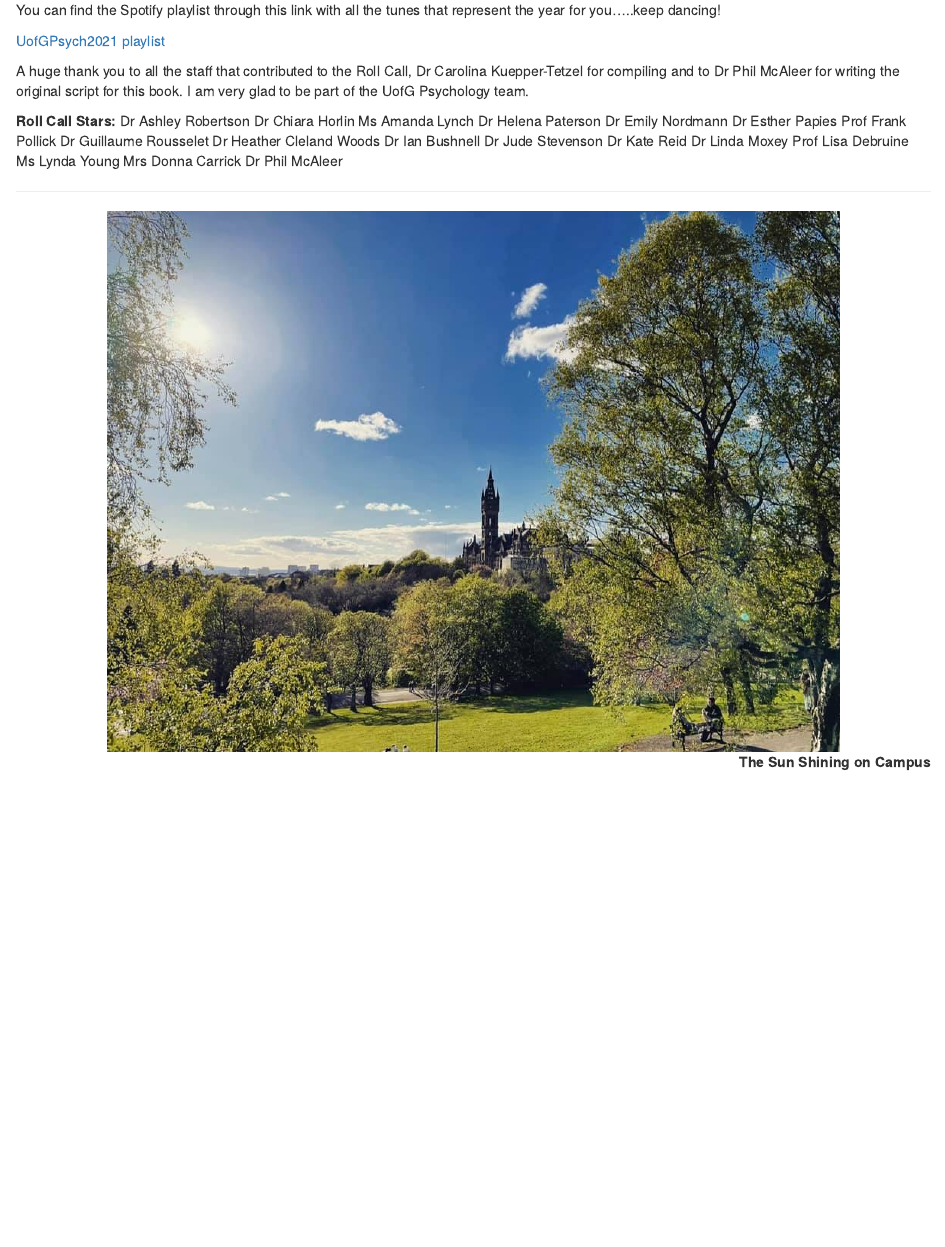
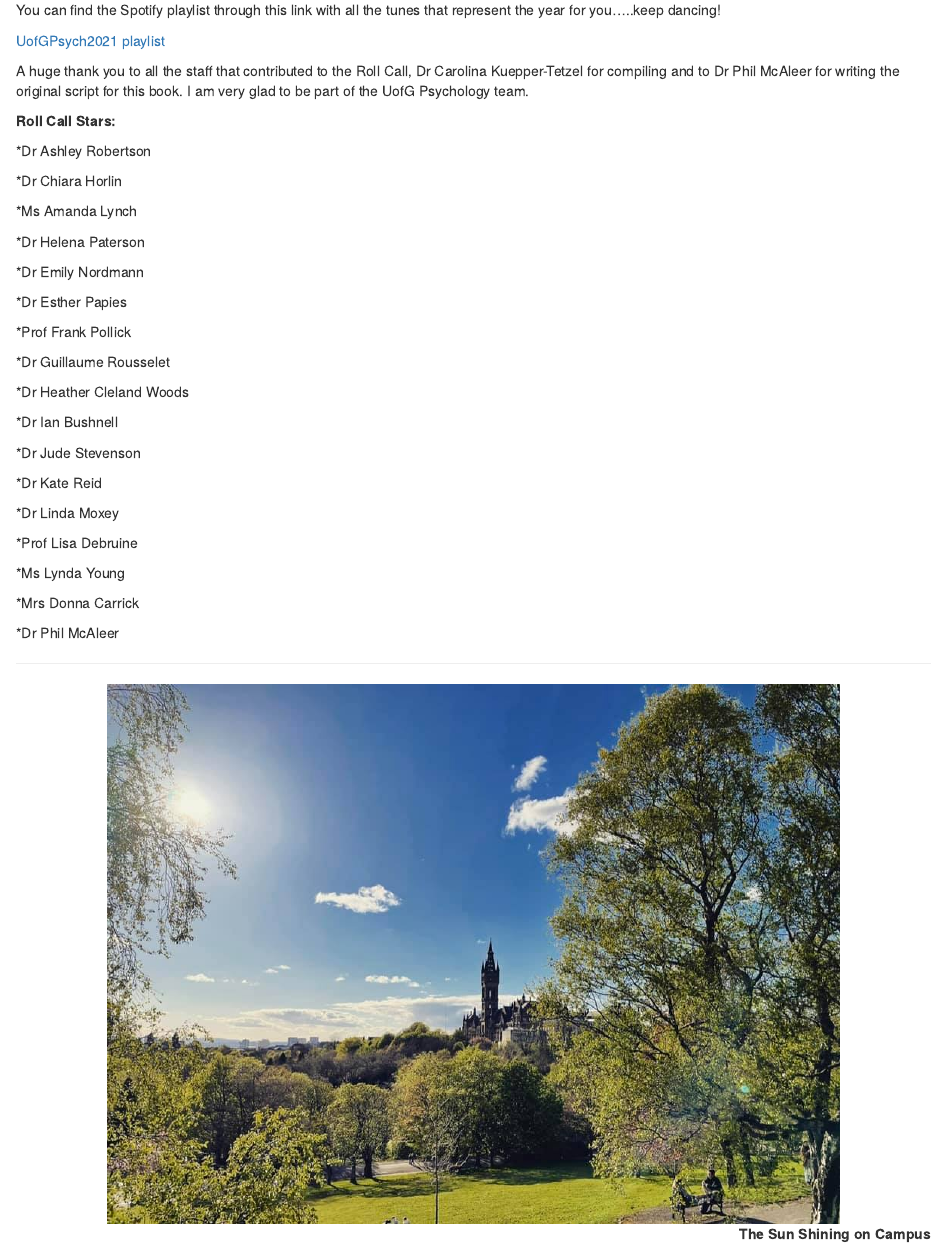
Before and after one commit to uofgpsych/yearbook2020_21, an R Markdown document (08-s01-lab01a.Rmd): the page in a window 1100 px wide, from 360 px down. Rendered offline with R 4.5, knitr and Pandoc, with nearby package versions; the code is not run, so its results and figures are left out; drawn as R Markdown's standard HTML page in place of the format the file asks for.

Commit message:
Final Final Final

```diff
--- a/08-s01-lab01a.Rmd
+++ b/08-s01-lab01a.Rmd
@@ -13,23 +13,40 @@ You can find the Spotify playlist through this link with all the tunes that repr
 A huge thank you to all the staff that contributed to the Roll Call, Dr Carolina Kuepper-Tetzel for compiling and to Dr Phil McAleer for writing the original script for this book. I am very glad to be part of the UofG Psychology team.
 
 **Roll Call Stars:**
-Dr Ashley Robertson
-Dr Chiara Horlin
-Ms Amanda Lynch
-Dr Helena Paterson
-Dr Emily Nordmann
-Dr Esther Papies
-Prof Frank Pollick
-Dr Guillaume Rousselet
-Dr Heather Cleland Woods
-Dr Ian Bushnell
-Dr Jude Stevenson
-Dr Kate Reid
-Dr Linda Moxey
-Prof Lisa Debruine
-Ms Lynda Young
-Mrs Donna Carrick
-Dr Phil McAleer
+
+*Dr Ashley Robertson
+
+*Dr Chiara Horlin
+
+*Ms Amanda Lynch
+
+*Dr Helena Paterson
+
+*Dr Emily Nordmann
+
+*Dr Esther Papies
+
+*Prof Frank Pollick
+
+*Dr Guillaume Rousselet
+
+*Dr Heather Cleland Woods
+
+*Dr Ian Bushnell
+
+*Dr Jude Stevenson
+
+*Dr Kate Reid
+
+*Dr Linda Moxey
+
+*Prof Lisa Debruine
+
+*Ms Lynda Young
+
+*Mrs Donna Carrick
+
+*Dr Phil McAleer
 
 
 ---
```
Also changed, not shown: docs/08-s01-lab01a.md, docs/search_index.json, 1 other file.
